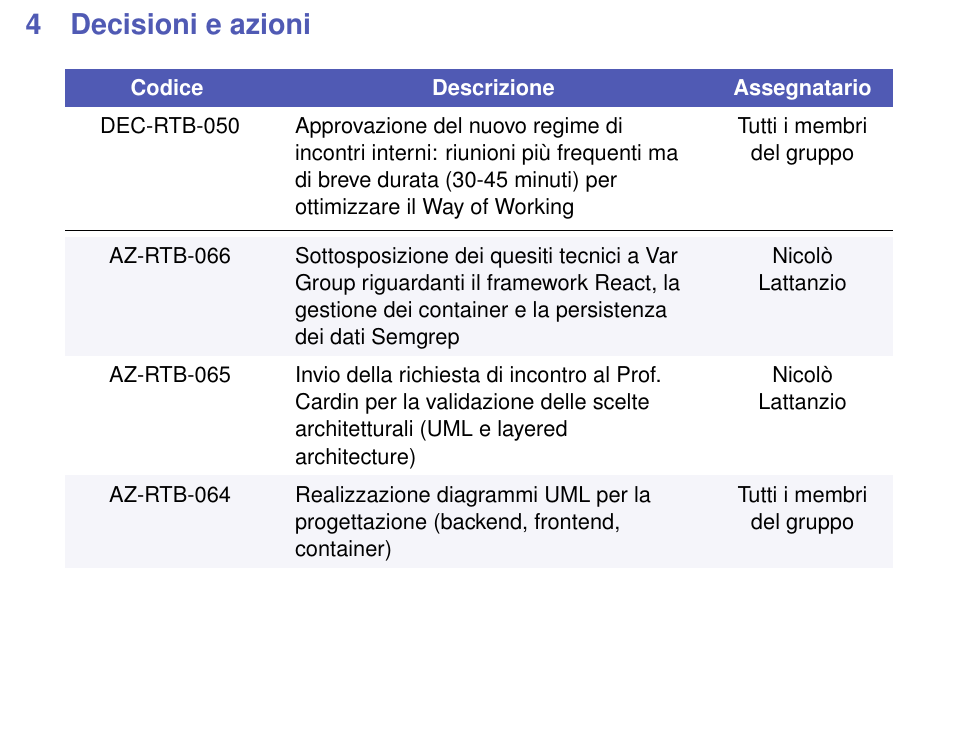
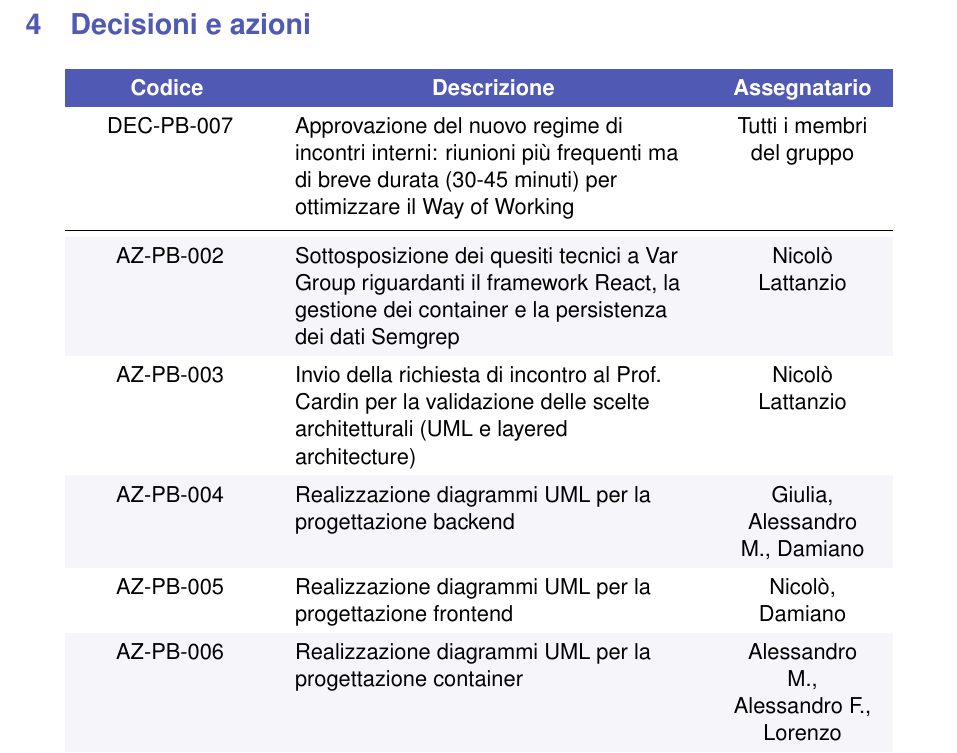
Before and after one commit to Byte-Holders/Documentazione, a LaTeX document (Source/PB/Verbali/Verbali_interni/2026-03-11_Verbale_interno_SWE.tex): part of page 5 of 5, cut so that both start at the same text, the shorter picture padded with empty space. Compiled offline with pdfLaTeX.

Commit message:
Correzione nomenclatura decisioni e azioni nel verbale 11/03/2026

```diff
--- a/Source/PB/Verbali/Verbali_interni/2026-03-11_Verbale_interno_SWE.tex
+++ b/Source/PB/Verbali/Verbali_interni/2026-03-11_Verbale_interno_SWE.tex
@@ -218,11 +218,13 @@ Al termine dell'incontro è stato identificato come responsabile del successivo
         \textcolor{white}{\textbf{Codice }} &
         \multicolumn{1}{c}{\textcolor{white}{\textbf{Descrizione}}} &
         \textcolor{white}{\textbf{Assegnatario}} \\
-        DEC-RTB-050 & Approvazione del nuovo regime di incontri interni: riunioni più frequenti ma di breve durata (30-45 minuti) per ottimizzare il Way of Working & Tutti i membri del gruppo \\
+        DEC-PB-007 & Approvazione del nuovo regime di incontri interni: riunioni più frequenti ma di breve durata (30-45 minuti) per ottimizzare il Way of Working & Tutti i membri del gruppo \\
         \midrule
-        AZ-RTB-066 & Sottosposizione dei quesiti tecnici a Var Group riguardanti il framework React, la gestione dei container e la persistenza dei dati Semgrep & Nicolò Lattanzio\\
-        AZ-RTB-065 & Invio della richiesta di incontro al Prof. Cardin per la validazione delle scelte architetturali (UML e layered architecture) & Nicolò Lattanzio\\
-        AZ-RTB-064 & Realizzazione diagrammi UML per la progettazione (backend, frontend, container)& Tutti i membri del gruppo\\
+        AZ-PB-002 & Sottosposizione dei quesiti tecnici a Var Group riguardanti il framework React, la gestione dei container e la persistenza dei dati Semgrep & Nicolò Lattanzio\\
+        AZ-PB-003 & Invio della richiesta di incontro al Prof. Cardin per la validazione delle scelte architetturali (UML e layered architecture) & Nicolò Lattanzio\\
+        AZ-PB-004 & Realizzazione diagrammi UML per la progettazione backend & Giulia, Alessandro M., Damiano\\
+        AZ-PB-005 & Realizzazione diagrammi UML per la progettazione frontend & Nicolò, Damiano\\
+        AZ-PB-006 & Realizzazione diagrammi UML per la progettazione container & Alessandro M., Alessandro F., Lorenzo\\
     \end{tabular}
 \end{center}
 \end{document}
```
Also changed, not shown: PB/Verbali/Verbali_interni/2026-03-11_Verbale_interno_SWE.pdf.
